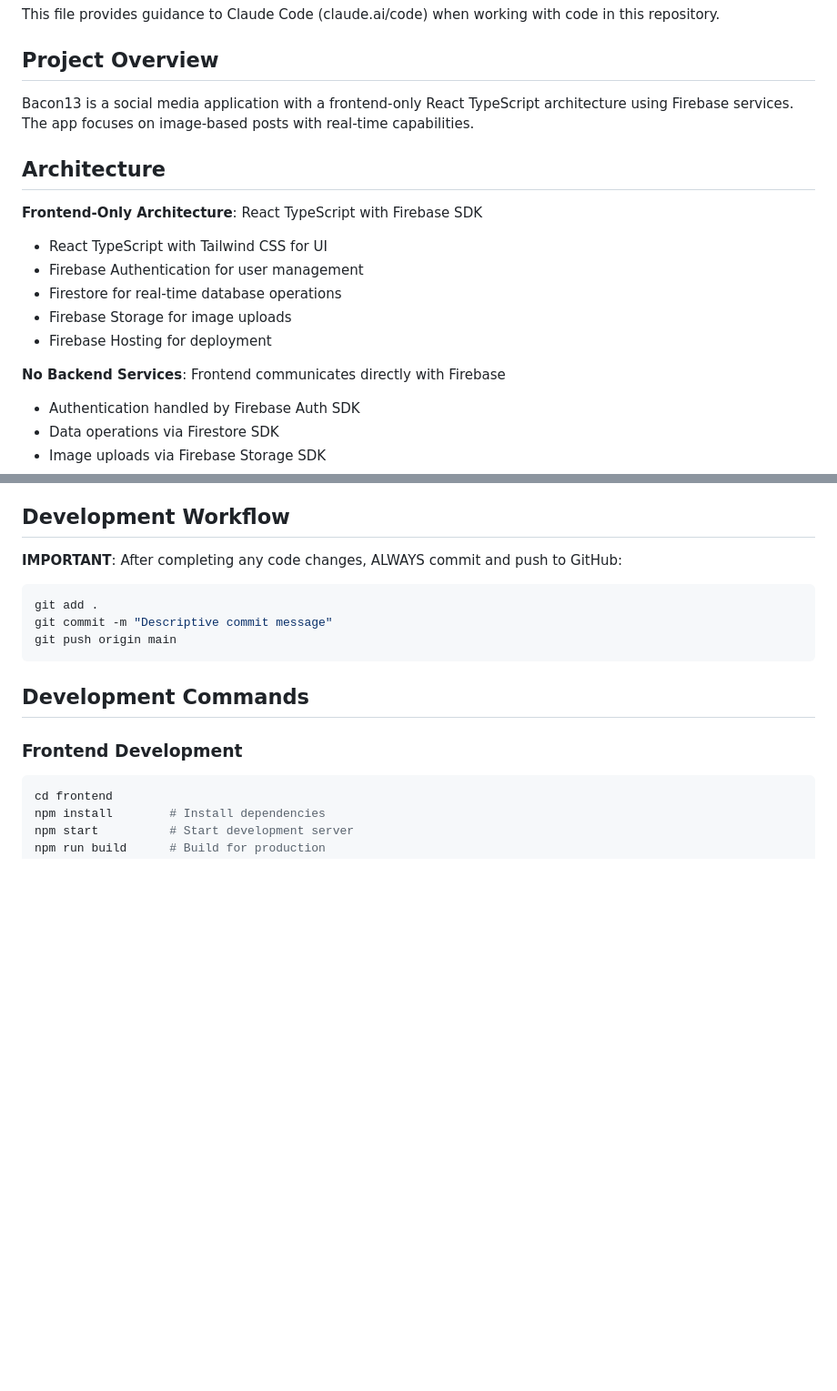
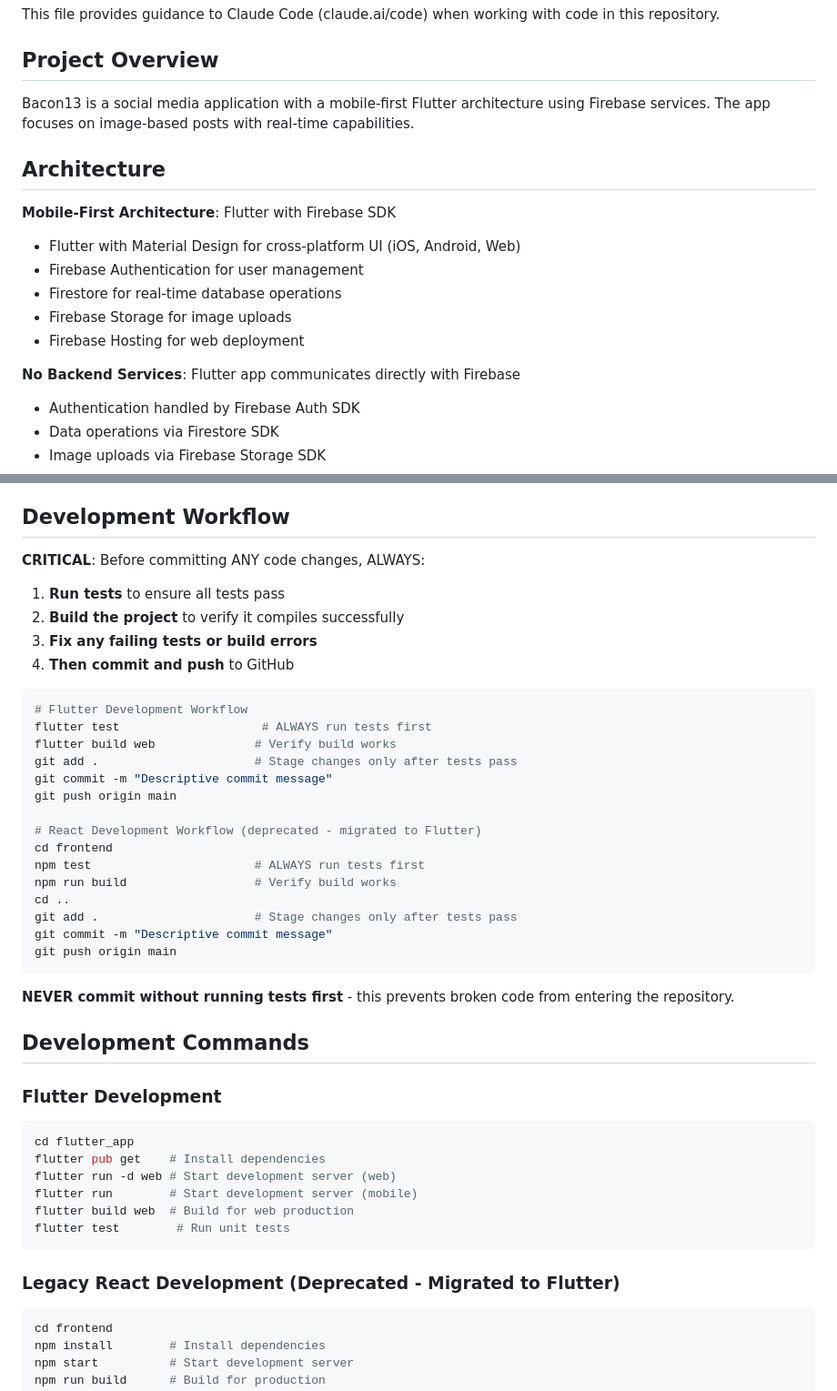
Before and after one commit to eashend/bacon13, a Markdown page: CLAUDE.md, 2 parts joined by grey strips. Shown at 91% size. GitHub-like rendering; blank space fills up the shorter version.

Commit message:
Update CLAUDE.md to mandate testing before commits and reflect Flutter migration
- Added CRITICAL workflow requirement to run tests before every commit
- Updated project overview from React to Flutter architecture
- Added Flutter development commands and workflow
- Marked React development as deprecated/legacy
- Emphasizes "NEVER commit without running tests first"

This prevents broken code from entering the repository and ensures
all future development follows proper testing practices.

🤖 Generated with [Claude Code](https://claude.ai/code)

Co-Authored-By: Claude <noreply@anthropic.com>

````diff
--- a/CLAUDE.md
+++ b/CLAUDE.md
@@ -4,18 +4,18 @@ This file provides guidance to Claude Code (claude.ai/code) when working with co
 
 ## Project Overview
 
-Bacon13 is a social media application with a frontend-only React TypeScript architecture using Firebase services. The app focuses on image-based posts with real-time capabilities.
+Bacon13 is a social media application with a mobile-first Flutter architecture using Firebase services. The app focuses on image-based posts with real-time capabilities.
 
 ## Architecture
 
-**Frontend-Only Architecture**: React TypeScript with Firebase SDK
-- React TypeScript with Tailwind CSS for UI
+**Mobile-First Architecture**: Flutter with Firebase SDK
+- Flutter with Material Design for cross-platform UI (iOS, Android, Web)
 - Firebase Authentication for user management
 - Firestore for real-time database operations
 - Firebase Storage for image uploads
-- Firebase Hosting for deployment
+- Firebase Hosting for web deployment
 
-**No Backend Services**: Frontend communicates directly with Firebase
+**No Backend Services**: Flutter app communicates directly with Firebase
 - Authentication handled by Firebase Auth SDK
 - Data operations via Firestore SDK
 - Image uploads via Firebase Storage SDK
@@ -30,16 +30,45 @@ Bacon13 is a social media application with a frontend-only React TypeScript arch
 
 ## Development Workflow
 
-**IMPORTANT**: After completing any code changes, ALWAYS commit and push to GitHub:
+**CRITICAL**: Before committing ANY code changes, ALWAYS:
+1. **Run tests** to ensure all tests pass
+2. **Build the project** to verify it compiles successfully
+3. **Fix any failing tests or build errors**
+4. **Then commit and push** to GitHub
+
 ```bash
-git add .
+# Flutter Development Workflow
+flutter test                    # ALWAYS run tests first
+flutter build web              # Verify build works
+git add .                      # Stage changes only after tests pass
+git commit -m "Descriptive commit message"
+git push origin main
+
+# React Development Workflow (deprecated - migrated to Flutter)
+cd frontend
+npm test                       # ALWAYS run tests first
+npm run build                  # Verify build works
+cd ..
+git add .                      # Stage changes only after tests pass
 git commit -m "Descriptive commit message"
 git push origin main
 ```
 
+**NEVER commit without running tests first** - this prevents broken code from entering the repository.
+
 ## Development Commands
 
-### Frontend Development
+### Flutter Development
+```bash
+cd flutter_app
+flutter pub get    # Install dependencies
+flutter run -d web # Start development server (web)
+flutter run        # Start development server (mobile)
+flutter build web  # Build for web production
+flutter test        # Run unit tests
+```
+
+### Legacy React Development (Deprecated - Migrated to Flutter)
 ```bash
 cd frontend
 npm install        # Install dependencies
````
